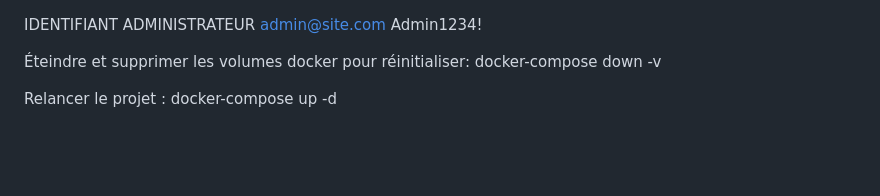
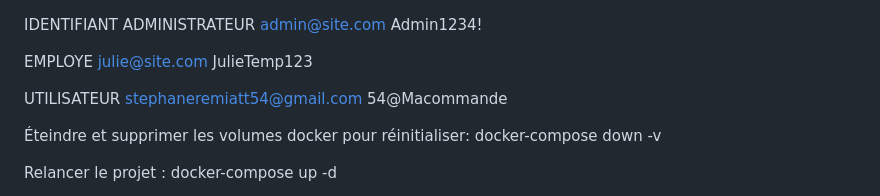
Before and after one commit to StfRem/Vite-et-Gourmand-DOCKER, a Markdown page: readme.md, the part around the change. Rendered like a GitHub page; blank space fills up the shorter version.

Commit message:
ajout des identifiant pour les test

```diff
--- a/readme.md
+++ b/readme.md
@@ -1,6 +1,14 @@
 IDENTIFIANT ADMINISTRATEUR
 admin@site.com
 Admin1234!
+
+EMPLOYE
+julie@site.com
+JulieTemp123
+
+UTILISATEUR
+stephaneremiatt54@gmail.com
+54@Macommande
 
 Éteindre et supprimer les volumes docker pour réinitialiser:
 docker-compose down -v
```
